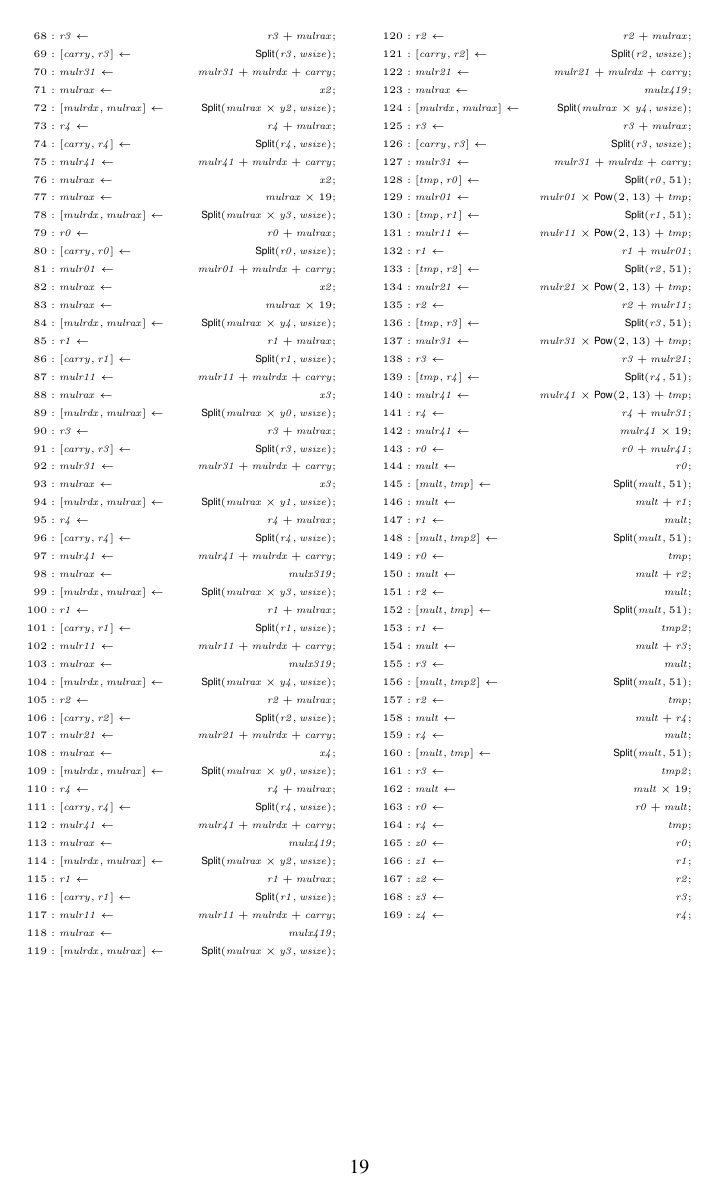
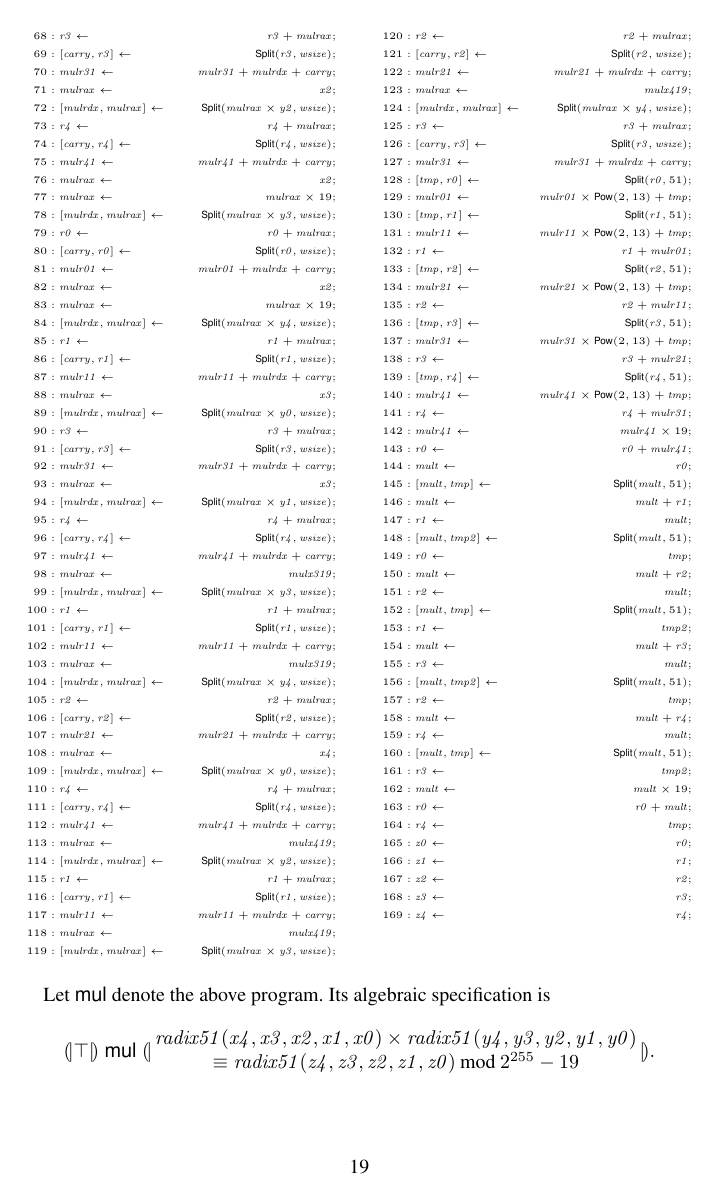
Before and after one commit to fmlab-iis/certified-constructs, a LaTeX thesis (paper/certified_vcg.tex, which reads paper/fe25519_mul.tex): page 19 of 19. Compiled offline with pdfLaTeX.

Commit message:
add algebraic specification for mul

```diff
--- a/paper/fe25519_mul.tex
+++ b/paper/fe25519_mul.tex
@@ -177,3 +177,24 @@ The following \mydsl code implements multiplications over $\bbfGF(2^{255}-19)$:
 \end{align*}
 \end{multicols}
 }
+
+Let $\dslcode{mul}$ denote the above program. Its algebraic
+specification is
+\[
+\begin{array}{rcl}
+\cond{\top} &
+\dslcode{mul} &
+\cond{
+   \begin{array}{c}
+     \mathit{radix51}(\mathit{x4}, \mathit{x3}, \mathit{x2},
+     \mathit{x1}, \mathit{x0}) \times
+     \mathit{radix51}(\mathit{y4}, \mathit{y3}, \mathit{y2},
+     \mathit{y1}, \mathit{y0})\\
+     \equiv
+     \mathit{radix51}(\mathit{z4}, \mathit{z3}, \mathit{z2},
+     \mathit{z1}, \mathit{z0})
+     \mod 2^{255}-19
+   \end{array}
+}.
+\end{array}
+\]
```
